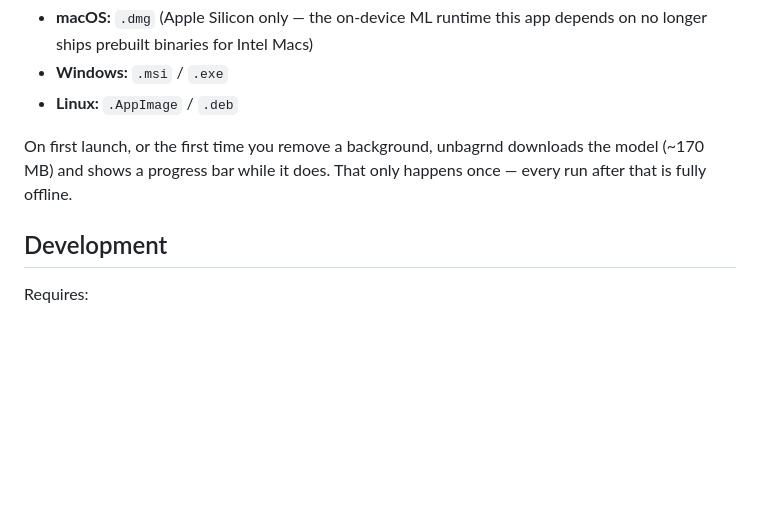
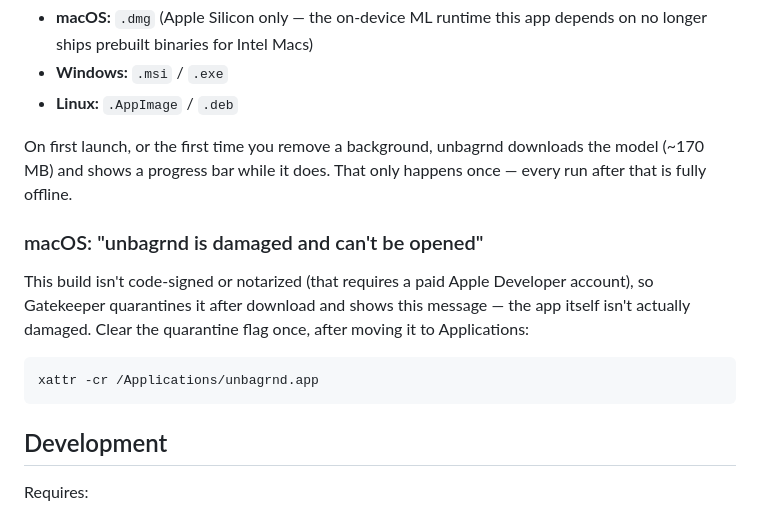
Before and after one commit to zidniryi/unbagrnd, a Markdown page: README.md, the part around one of its changes. Rendered like a GitHub page; blank space fills up the shorter version.

````diff
--- a/README.md
+++ b/README.md
@@ -57,6 +63,17 @@ Grab the installer for your platform from the
 On first launch, or the first time you remove a background, unbagrnd
 downloads the model (~170 MB) and shows a progress bar while it does. That
 only happens once — every run after that is fully offline.
+
+### macOS: "unbagrnd is damaged and can't be opened"
+
+This build isn't code-signed or notarized (that requires a paid Apple
+Developer account), so Gatekeeper quarantines it after download and shows
+this message — the app itself isn't actually damaged. Clear the quarantine
+flag once, after moving it to Applications:
+
+```sh
+xattr -cr /Applications/unbagrnd.app
+```
 
 ## Development
 
````
Also changed, not shown: other parts of README.md (+6 -0 lines).
